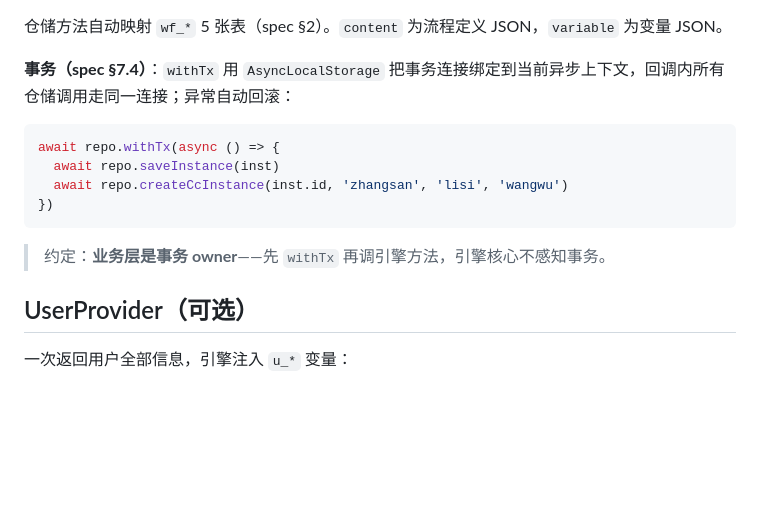
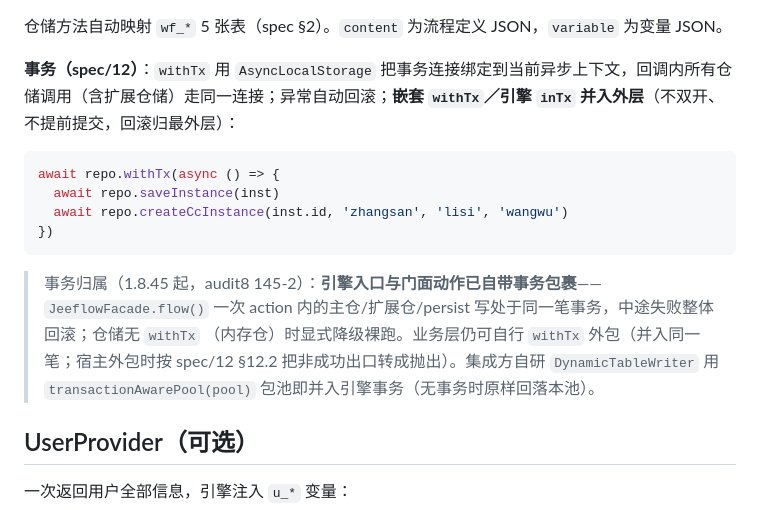
Before and after one commit to mldong/jeeflow-node, a Markdown page: docs/spi-guide.md, the part around the change. Drawn GitHub-style; blank space fills up the shorter version.

Commit message:
docs(spi-guide): 事务归属口径换代——1.8.45 起引擎入口/门面动作自带包裹（inTx join）；集成侧写腿用 transactionAwarePool 并入；作废旧「业务层是唯一事务 owner/引擎不感知事务」表述

````diff
--- a/docs/spi-guide.md
+++ b/docs/spi-guide.md
@@ -53,7 +53,7 @@ const repo = new JdbcRepository(new MysqlAdapter(pool))  // 关系表主键用
 
 仓储方法自动映射 `wf_*` 5 张表（spec §2）。`content` 为流程定义 JSON，`variable` 为变量 JSON。
 
-**事务（spec §7.4）**：`withTx` 用 `AsyncLocalStorage` 把事务连接绑定到当前异步上下文，回调内所有仓储调用走同一连接；异常自动回滚：
+**事务（spec/12）**：`withTx` 用 `AsyncLocalStorage` 把事务连接绑定到当前异步上下文，回调内所有仓储调用（含扩展仓储）走同一连接；异常自动回滚；**嵌套 `withTx`／引擎 `inTx` 并入外层**（不双开、不提前提交，回滚归最外层）：
 
 ```ts
 await repo.withTx(async () => {
@@ -62,7 +62,11 @@ await repo.withTx(async () => {
 })
 ```
 
-> 约定：**业务层是事务 owner**——先 `withTx` 再调引擎方法，引擎核心不感知事务。
+> 事务归属（1.8.45 起，audit8 145-2）：**引擎入口与门面动作已自带事务包裹**——`JeeflowFacade.flow()`
+> 一次 action 内的主仓/扩展仓/persist 写处于同一笔事务，中途失败整体回滚；仓储无 `withTx`
+> （内存仓）时显式降级裸跑。业务层仍可自行 `withTx` 外包（并入同一笔；宿主外包时按
+> spec/12 §12.2 把非成功出口转成抛出）。集成方自研 `DynamicTableWriter` 用
+> `transactionAwarePool(pool)` 包池即并入引擎事务（无事务时原样回落本池）。
 
 ## UserProvider（可选）
 
````
